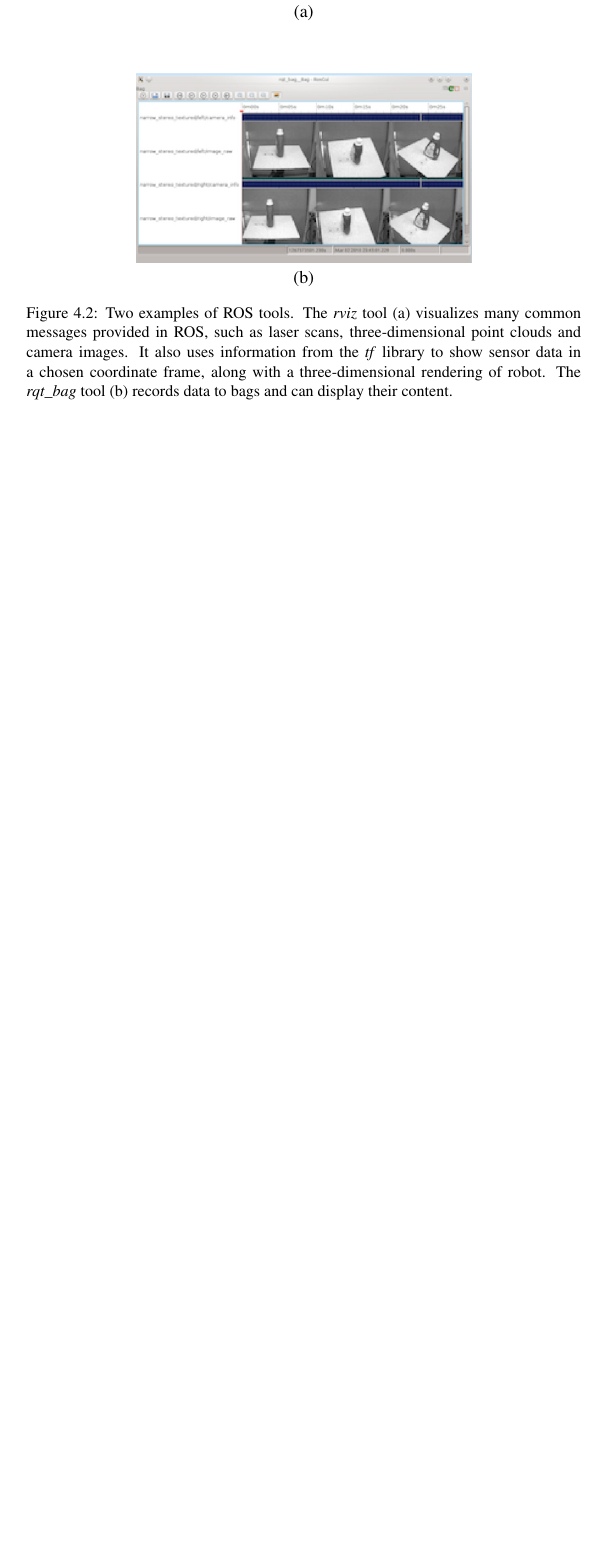
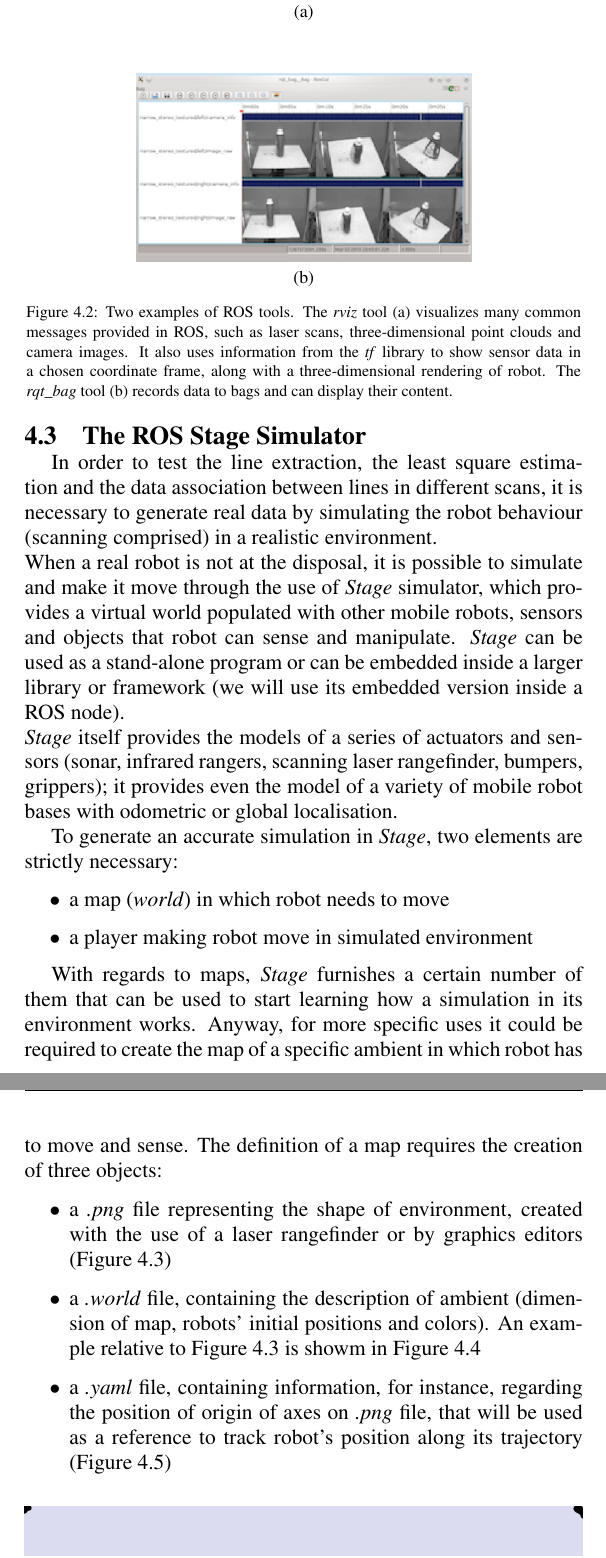
Before and after one commit to ubisum/report_latexian, a LaTeX thesis (report_tesi_upd.tex): part of page 30 of 31 before the commit and two parts of pages 30 and 31 of 34 after it, the two joined at a grey line, cut so that both start at the same text, the shorter picture padded with empty space. The pictures show the PDF file report_tesi_upd.pdf that the author committed with the source.

Commit message:
chapter 4: Stage

```diff
--- a/report_tesi_upd.tex
+++ b/report_tesi_upd.tex
@@ -829,9 +830,45 @@ ROS-based applications are organised in a graph structure composed of \emph{node
 \end{figure}
 There are, essentially, three kinds of softwares inside ROS:
 \begin{itemize}
-	\item{language and platform independent tools for ROS distribution and building, under BSD licence}
+	\item{language and platform independent tools for ROS distribution and building, under BSD licence\footnote{The Berkeley Software Distribution (BSD) licence was originally created in 1990 to define the rules by which open source code can be used and distributed. The BSD licence requires the name of the code's developer to be always reported, even in documentation, along with a disclaimer specifying that code is released "as it is", without any garantee about its performance. The identities of contributors can't be used to endorse derived software, particularly for commercial purposes.}}
 	\item{client library implementations (\emph{roscpp, rospy, roslisp}), under BSD licence}
 	\item{custom code using client libraries, which is sometimes commercial and is released under various open source licenses}
 \end{itemize}
 The last category in previous list contains packages usually implemented for hardware drivers, robot models, perception, simultaneous localisation and mapping (SLAM).
 
+\section{The ROS Stage Simulator}
+In order to test the line extraction, the least square estimation and the data association between lines in different scans, it is necessary to generate real data by simulating the robot behaviour (scanning comprised) in a realistic environment. \\
+When a real robot is not at the disposal, it is possible to simulate and make it move through the use of \emph{Stage} simulator, which provides a virtual world populated with other mobile robots, sensors and objects that robot can sense and manipulate. \emph{Stage} can be used as a stand-alone program or can be embedded inside a larger library or framework (we will use its embedded version inside a ROS node).\\
+\emph{Stage} itself provides the models of a series of actuators and sensors (sonar, infrared rangers, scanning laser rangefinder, bumpers, grippers); it provides even the model of a variety of mobile robot bases with odometric or global localisation.
+
+To generate an accurate simulation in \emph{Stage}, two elements are strictly necessary:
+\begin{itemize}
+	\item{a map (\emph{world}) in which robot needs to move}
+	\item{a player making robot move in simulated environment}
+\end{itemize}
+
+With regards to maps, \emph{Stage} furnishes a certain number of them that can be used to start learning how a simulation in its environment works. Anyway, for more specific uses it could be required to create the map of a specific ambient in which robot has to move and sense. The definition of a map requires the creation of three objects:
+\begin{itemize}
+	\item{a \emph{.png} file representing the shape of environment, created with the use of a laser rangefinder or by graphics editors (Figure 4.3)}
+	\item{a \emph{.world} file, containing the description of ambient (dimension of map, robots' initial positions and colors). An example relative to Figure 4.3 is showm in Figure 4.4}
+	\item{a \emph{.yaml} file, containing information, for instance, regarding the position of origin of axes on \emph{.png} file, that will be used as a reference to track robot's position along its trajectory (Figure 4.5)}
+\end{itemize}
+\begin{figure}[htbp]
+\centering
+\includegraphics[width=1\textwidth]{images/mappa_dis/dis-B1-2011-09-27.png}
+\caption{A \emph{.png} file created for the definition of a map in \emph{Stage}, depicting the first floor of DIAG department}
+\end{figure}
+
+\begin{figure}[htbp]
+\centering
+\fbox{
+\includegraphics[width=1\textwidth]{images/mappa_dis/world_file.jpg}}
+\caption{A \emph{.world} file relative to Figure 4.3}
+\end{figure}
+
+\begin{figure}[htbp]
+\centering
+\fbox{
+\includegraphics[width=1\textwidth]{images/mappa_dis/yaml_file.jpg}}
+\caption{A \emph{.yaml} file relative to Figure 4.3}
+\end{figure}
@@ -838,2 +879,13 @@ The last category in previous list contains packages usually implemented for har
+\centering
+\fbox{
+\includegraphics[width=1\textwidth]{images/mappa_dis/teleop_base.jpg}}
+\caption{Keyboard commands used by \emph{teleop\_base} controller}
+\end{figure}\\
+\emph{Stage} itself is able to generate two kinds of messages:
+\begin{itemize}
+	\item{\emph{geometry\_msgs} which contain information about robot's position}
+	\item{\emph{nav\_msgs} which contain information about data acquired by robot during its trajectory (usually in the form of couples $(\rho, \theta)$, describing the polar coordinates of points returned by range finder)}
+\end{itemize}
+Such messages can be recorded in a \emph{bag file}, a kind of container that intercepts and stores messages of specified types; recorded messages can me played back and received by new addresses. The message system requires a sort of DNS server that knows sender and receiver of each message; \emph{roscore}, which can be executed from another ROS node, is the most natural choice for this purpose.
 \listoffigures
 \end{document}
```
Also changed, not shown: images/mappa_dis/dis-B1-2011-09-27.yaml (added, +6 -0 lines), images/mappa_dis/dis-B1-2011-09-27.png (added), images/mappa_dis/teleop_base.jpg (added), images/mappa_dis/world_file.jpg (added), images/mappa_dis/yaml_file.jpg (added), images/one_frame/P_PTO_PT_after_LS_RT.png (added), images/one_frame/P_PTO_PT_after_LS_T.png (added), images/one_frame/P_PTO_before_LS_RT.png (added), images/one_frame/P_PTO_before_LS_T.png (added), images/two_frames/P_PTP_PT_after_LS.png (added), images/two_frames/data_association.png (added), images/two_frames/data_association_no_eval.png (added), report_tesi_upd.pdf, report_tesi_upd.tex (5 more changed lines), 2 other files.
